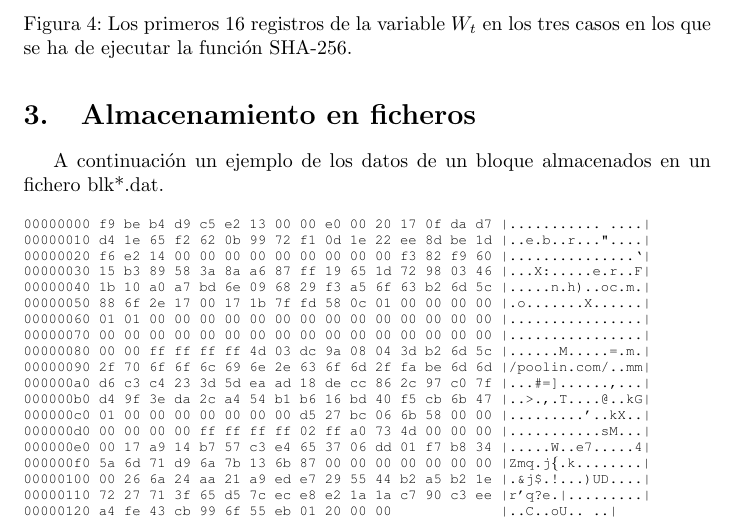
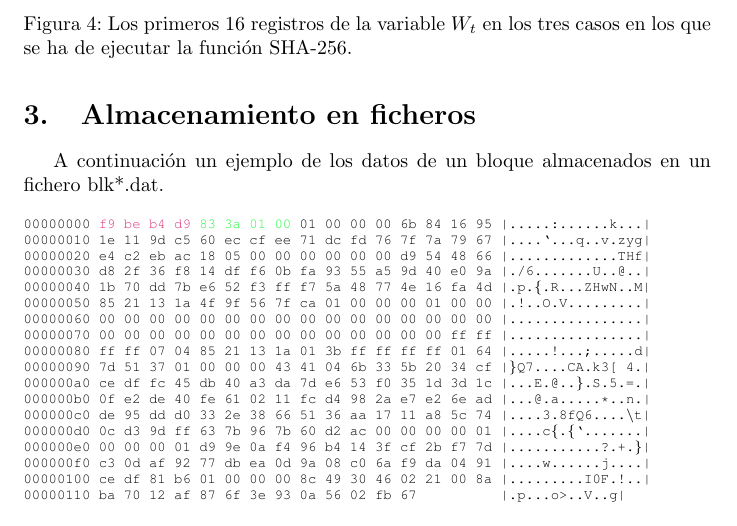
Before and after one commit to JavDomGom/Bitcoin_cryptography, a LaTeX document (Bitcoin_block_SHA_256_es.tex): part of page 7 of 8, cut so that both start at the same text. Compiled offline with pdfLaTeX.

Commit message:
Update Tex file.

```diff
--- a/Bitcoin_block_SHA_256_es.tex
+++ b/Bitcoin_block_SHA_256_es.tex
@@ -4,6 +4,10 @@
 \usepackage{graphicx}
 \usepackage{minted}
 \usepackage{courier}
+\usepackage[dvipsnames]{xcolor}
+
+\definecolor{pinkBlock}{rgb}{0.858, 0.188, 0.478}
+\definecolor{greenBlock}{rgb}{0.109, 0.978, 0.244}
 
 \title{\textbf{Criptografía aplicada: Cálculo del hash SHA-256 de un bloque Bitcoin}}
 \author{Javier Domínguez Gómez \\
@@ -177,25 +181,24 @@
 
     \begin{figure}[H]
     \scriptsize{
-    \texttt{00000000  f9 be b4 d9 c5 e2 13 00  00 e0 00 20 17 0f da d7  |........... ....|}
-    \texttt{00000010  d4 1e 65 f2 62 0b 99 72  f1 0d 1e 22 ee 8d be 1d  |..e.b..r..."....|}
-    \texttt{00000020  f6 e2 14 00 00 00 00 00  00 00 00 00 f3 82 f9 60  |...............`|}
-    \texttt{00000030  15 b3 89 58 3a 8a a6 87  ff 19 65 1d 72 98 03 46  |...X:.....e.r..F|}
-    \texttt{00000040  1b 10 a0 a7 bd 6e 09 68  29 f3 a5 6f 63 b2 6d 5c  |.....n.h)..oc.m.|}
-    \texttt{00000050  88 6f 2e 17 00 17 1b 7f  fd 58 0c 01 00 00 00 00  |.o.......X......|}
-    \texttt{00000060  01 01 00 00 00 00 00 00  00 00 00 00 00 00 00 00  |................|}
-    \texttt{00000070  00 00 00 00 00 00 00 00  00 00 00 00 00 00 00 00  |................|}
-    \texttt{00000080  00 00 ff ff ff ff 4d 03  dc 9a 08 04 3d b2 6d 5c  |......M.....=.m.|}
-    \texttt{00000090  2f 70 6f 6f 6c 69 6e 2e  63 6f 6d 2f fa be 6d 6d  |/poolin.com/..mm|}
-    \texttt{000000a0  d6 c3 c4 23 3d 5d ea ad  18 de cc 86 2c 97 c0 7f  |...\#=]......,...|}
-    \texttt{000000b0  d4 9f 3e da 2c a4 54 b1  b6 16 bd 40 f5 cb 6b 47  |..>.,.T....@..kG|}
-    \texttt{000000c0  01 00 00 00 00 00 00 00  d5 27 bc 06 6b 58 00 00  |.........'..kX..|}
-    \texttt{000000d0  00 00 00 00 ff ff ff ff  02 ff a0 73 4d 00 00 00  |...........sM...|}
-    \texttt{000000e0  00 17 a9 14 b7 57 c3 e4  65 37 06 dd 01 f7 b8 34  |.....W..e7.....4|}
-    \texttt{000000f0  5a 6d 71 d9 6a 7b 13 6b  87 00 00 00 00 00 00 00  |Zmq.j\{.k........|}
-    \texttt{00000100  00 26 6a 24 aa 21 a9 ed  e7 29 55 44 b2 a5 b2 1e  |.\&j\$.!...)UD....|}
-    \texttt{00000110  72 27 71 3f 65 d5 7c ec  e8 e2 1a 1a c7 90 c3 ee  |r'q?e.|.........|}
-    \texttt{00000120  a4 fe 43 cb 99 6f 55 eb  01 20 00 00 \ \ \ \ \ \ \ \ \ \ \ \ |..C..oU.. ..|}
+    \texttt{00000000  \textcolor{pinkBlock}{f9 be b4 d9} \textcolor{greenBlock}{83 3a 01 00}  01 00 00 00 6b 84 16 95  |.....:......k...|}
+    \texttt{00000010  1e 11 9d c5 60 ec cf ee  71 dc fd 76 7f 7a 79 67  |....`...q..v.zyg|}
+    \texttt{00000020  e4 c2 eb ac 18 05 00 00  00 00 00 00 d9 54 48 66  |.............THf|}
+    \texttt{00000030  d8 2f 36 f8 14 df f6 0b  fa 93 55 a5 9d 40 e0 9a  |./6.......U..@..|}
+    \texttt{00000040  1b 70 dd 7b e6 52 f3 ff  f7 5a 48 77 4e 16 fa 4d  |.p.\{.R...ZHwN..M|}
+    \texttt{00000050  85 21 13 1a 4f 9f 56 7f  ca 01 00 00 00 01 00 00  |.!..O.V.........|}
+    \texttt{00000060  00 00 00 00 00 00 00 00  00 00 00 00 00 00 00 00  |................|}
+    \texttt{00000070  00 00 00 00 00 00 00 00  00 00 00 00 00 00 ff ff  |................|}
+    \texttt{00000080  ff ff 07 04 85 21 13 1a  01 3b ff ff ff ff 01 64  |.....!...;.....d|}
+    \texttt{00000090  7d 51 37 01 00 00 00 43  41 04 6b 33 5b 20 34 cf  |\}Q7....CA.k3[ 4.|}
+    \texttt{000000a0  ce df fc 45 db 40 a3 da  7d e6 53 f0 35 1d 3d 1c  |...E.@..\}.S.5.=.|}
+    \texttt{000000b0  0f e2 de 40 fe 61 02 11  fc d4 98 2a e7 e2 6e ad  |...@.a.....*..n.|}
+    \texttt{000000c0  de 95 dd d0 33 2e 38 66  51 36 aa 17 11 a8 5c 74  |....3.8fQ6....\textbackslash t|}
+    \texttt{000000d0  0c d3 9d ff 63 7b 96 7b  60 d2 ac 00 00 00 00 01  |....c\{.\{`.......|}
+    \texttt{000000e0  00 00 00 01 d9 9e 0a f4  96 b4 14 3f cf 2b f7 7d  |...........?.+.\}|}
+    \texttt{000000f0  c3 0d af 92 77 db ea 0d  9a 08 c0 6a f9 da 04 91  |....w......j....|}
+    \texttt{00000100  ce df 81 b6 01 00 00 00  8c 49 30 46 02 21 00 8a  |.........I0F.!..|}
+    \texttt{00000110  ba 70 12 af 87 6f 3e 93  0a 56 02 fb 67 \ \ \ \ \ \ \ \ \ |.p...o>..V..g|}
     }
     \end{figure}
 
```
